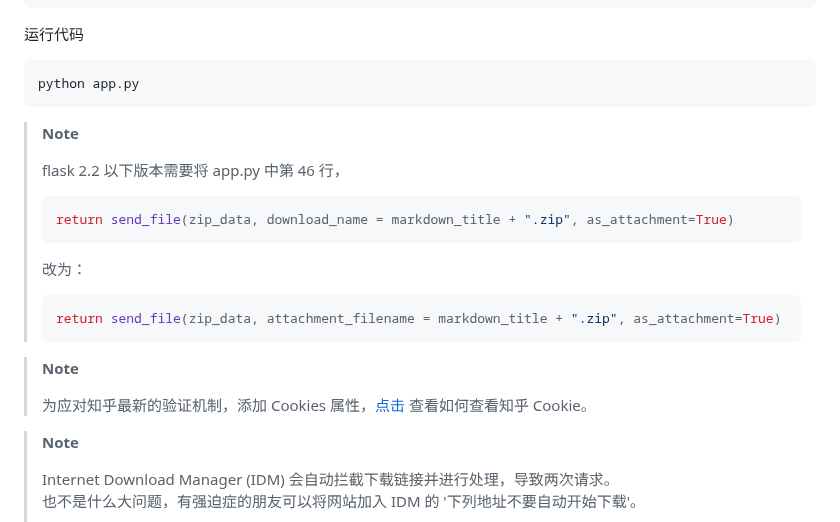
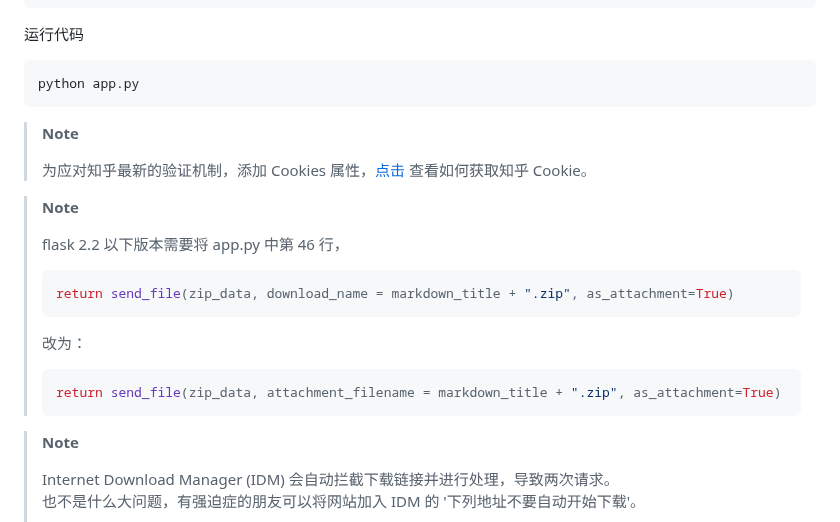
Before and after one commit to chenluda/zhihu-download, a Markdown page: README.md, the part around the change. Rendered like a GitHub page.

````diff
--- a/README.md
+++ b/README.md
@@ -49,6 +49,10 @@ python app.py
 ```
 > **Note**
 >
+> 为应对知乎最新的验证机制，添加 Cookies 属性，[点击](http://8.130.108.230:5000/get-cookies) 查看如何获取知乎 Cookie。
+
+> **Note**
+>
 > flask 2.2 以下版本需要将 app.py 中第 46 行，
 > ``` python
 > return send_file(zip_data, download_name = markdown_title + ".zip", as_attachment=True)
@@ -57,10 +61,6 @@ python app.py
 > ``` python
 > return send_file(zip_data, attachment_filename = markdown_title + ".zip", as_attachment=True)
 > ```
-
-> **Note**
->
-> 为应对知乎最新的验证机制，添加 Cookies 属性，[点击](http://8.130.108.230:5000/get-cookies) 查看如何查看知乎 Cookie。
 
 > **Note**
 >
````
